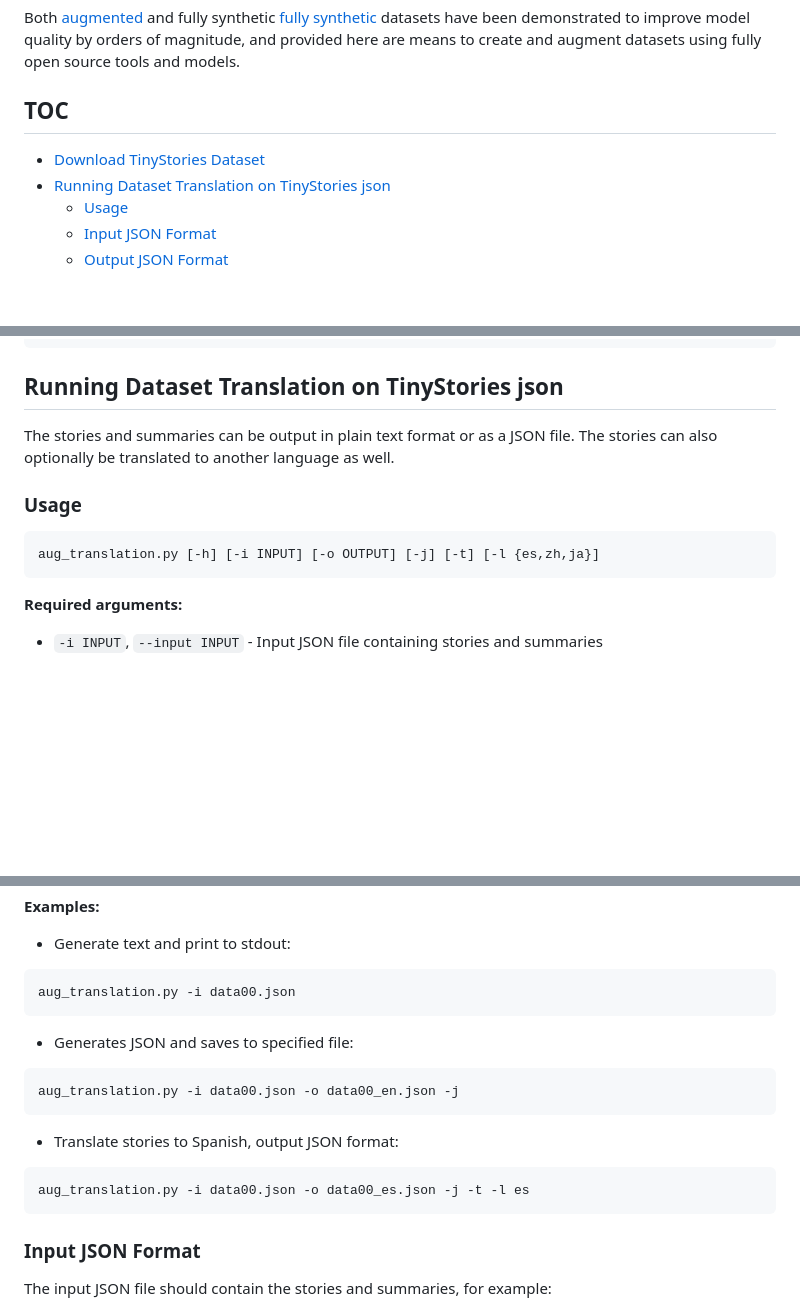
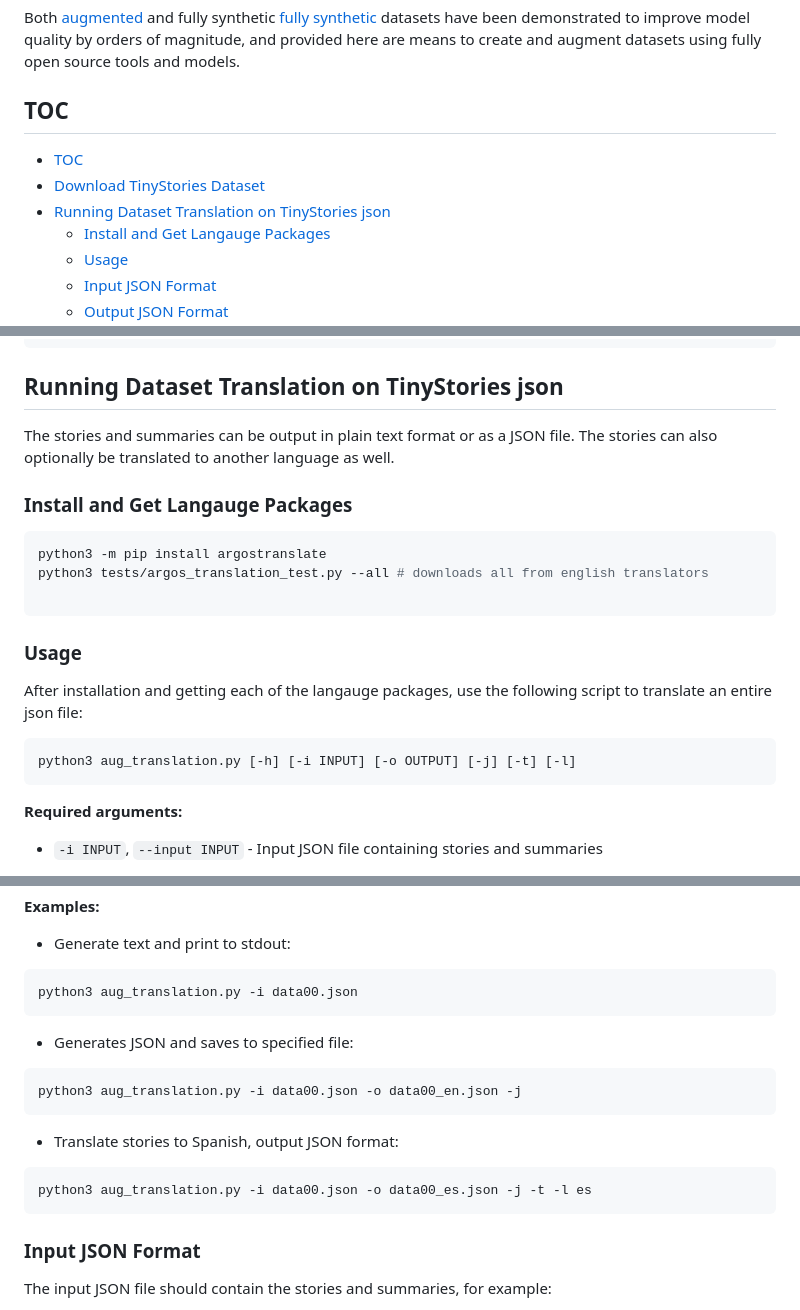
Before and after one commit to karpathy/nanoGPT, a Markdown page: data_augmentation/README.md, 3 parts joined by grey strips. Rendered like a GitHub page; blank space fills up the shorter version.

Commit message:
Add installation and setupto README for argos

````diff
--- a/data_augmentation/README.md
+++ b/data_augmentation/README.md
@@ -10,8 +10,10 @@ create and augment datasets using fully open source tools and models.
 
 ## TOC
 
+* [TOC](#toc)
 * [Download TinyStories Dataset](#download-tinystories-dataset)
 * [Running Dataset Translation on TinyStories json](#running-dataset-translation-on-tinystories-json)
+  * [Install and Get Langauge Packages](#install-and-get-langauge-packages)
   * [Usage](#usage)
   * [Input JSON Format](#input-json-format)
   * [Output JSON Format](#output-json-format)
@@ -46,9 +48,19 @@ datasets
 The stories and summaries can be output in plain text format or as a JSON file.
 The stories can also optionally be translated to another language as well.
 
+### Install and Get Langauge Packages
+
+```bash
+python3 -m pip install argostranslate
+python3 tests/argos_translation_test.py --all # downloads all from english translators
+
+```
 ### Usage
+
+After installation and getting each of the langauge packages, use the following
+script to translate an entire json file:
 ```
-aug_translation.py [-h] [-i INPUT] [-o OUTPUT] [-j] [-t] [-l {es,zh,ja}]
+python3 aug_translation.py [-h] [-i INPUT] [-o OUTPUT] [-j] [-t] [-l]
 ```
 
 **Required arguments:**
@@ -67,19 +79,19 @@ aug_translation.py [-h] [-i INPUT] [-o OUTPUT] [-j] [-t] [-l {es,zh,ja}]
 - Generate text and print to stdout:
 
 ```
-aug_translation.py -i data00.json
+python3 aug_translation.py -i data00.json
 ```
 
 - Generates JSON and saves to specified file:
 
 ```
-aug_translation.py -i data00.json -o data00_en.json -j
+python3 aug_translation.py -i data00.json -o data00_en.json -j
 ```
 
 - Translate stories to Spanish, output JSON format:
 
 ```
-aug_translation.py -i data00.json -o data00_es.json -j -t -l es
+python3 aug_translation.py -i data00.json -o data00_es.json -j -t -l es
 ```
 
 ### Input JSON Format
````
